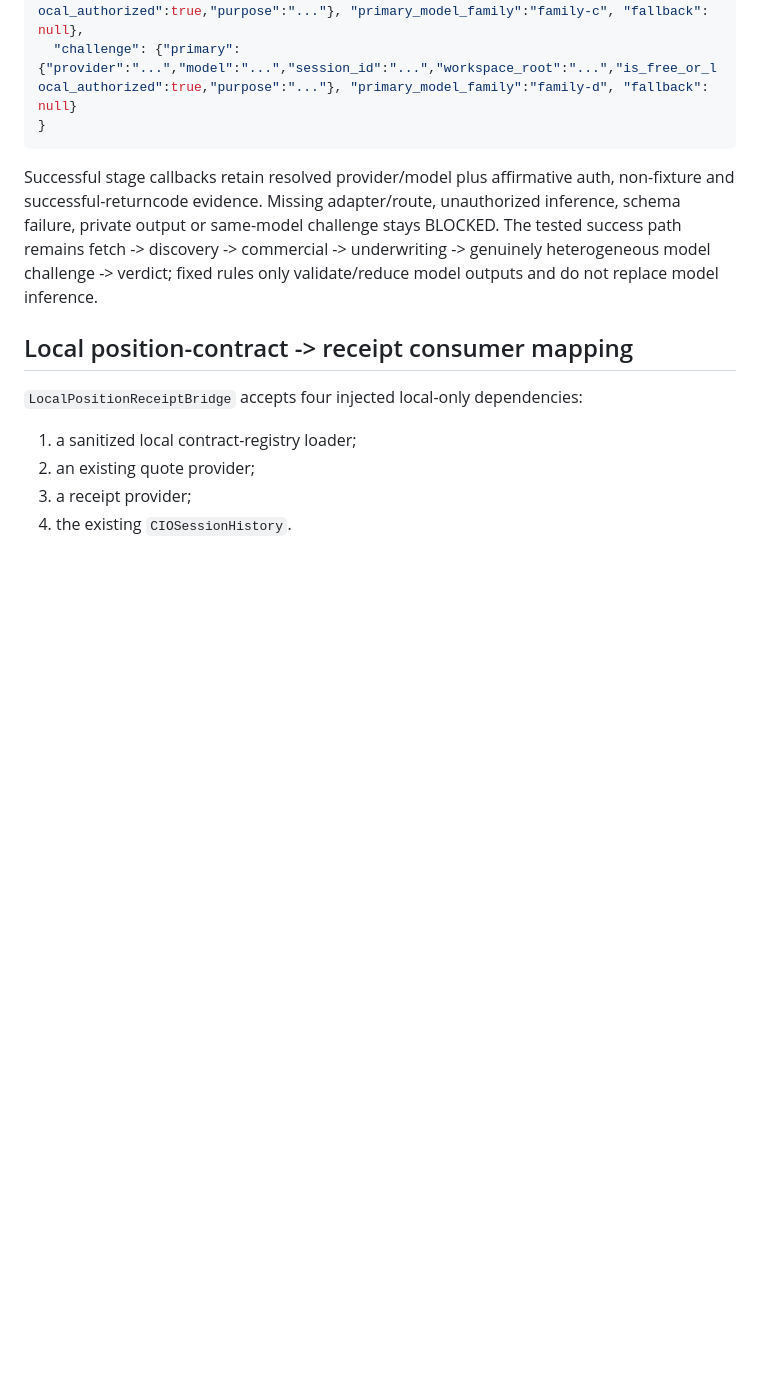
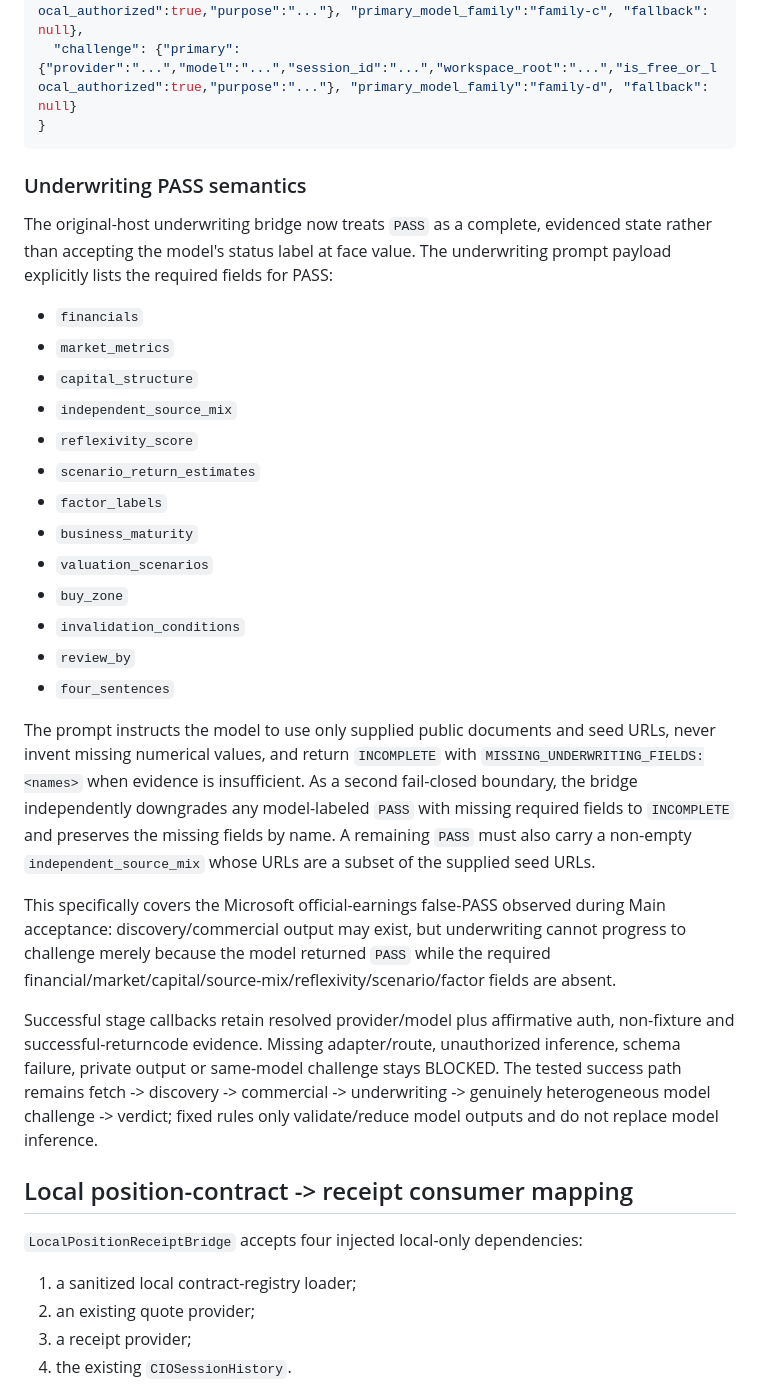
Before and after one commit to tony19930204UCL/project-money, a Markdown page: docs/ISSUE16_CALLBACK_MONITOR_BRIDGE.md, the part around the change. GitHub-like rendering; blank space fills up the shorter version.

Commit message:
Document Issue 16 underwriting PASS contract

````diff
--- a/docs/ISSUE16_CALLBACK_MONITOR_BRIDGE.md
+++ b/docs/ISSUE16_CALLBACK_MONITOR_BRIDGE.md
@@ -51,6 +51,28 @@ The route JSON contains only free/local route contracts, never credentials. Each
   "challenge": {"primary": {"provider":"...","model":"...","session_id":"...","workspace_root":"...","is_free_or_local_authorized":true,"purpose":"..."}, "primary_model_family":"family-d", "fallback": null}
 }
 ```
+
+### Underwriting PASS semantics
+
+The original-host underwriting bridge now treats `PASS` as a complete, evidenced state rather than accepting the model's status label at face value. The underwriting prompt payload explicitly lists the required fields for PASS:
+
+- `financials`
+- `market_metrics`
+- `capital_structure`
+- `independent_source_mix`
+- `reflexivity_score`
+- `scenario_return_estimates`
+- `factor_labels`
+- `business_maturity`
+- `valuation_scenarios`
+- `buy_zone`
+- `invalidation_conditions`
+- `review_by`
+- `four_sentences`
+
+The prompt instructs the model to use only supplied public documents and seed URLs, never invent missing numerical values, and return `INCOMPLETE` with `MISSING_UNDERWRITING_FIELDS:<names>` when evidence is insufficient. As a second fail-closed boundary, the bridge independently downgrades any model-labeled `PASS` with missing required fields to `INCOMPLETE` and preserves the missing fields by name. A remaining `PASS` must also carry a non-empty `independent_source_mix` whose URLs are a subset of the supplied seed URLs.
+
+This specifically covers the Microsoft official-earnings false-PASS observed during Main acceptance: discovery/commercial output may exist, but underwriting cannot progress to challenge merely because the model returned `PASS` while the required financial/market/capital/source-mix/reflexivity/scenario/factor fields are absent.
 
 Successful stage callbacks retain resolved provider/model plus affirmative auth,
 non-fixture and successful-returncode evidence. Missing adapter/route,
````
